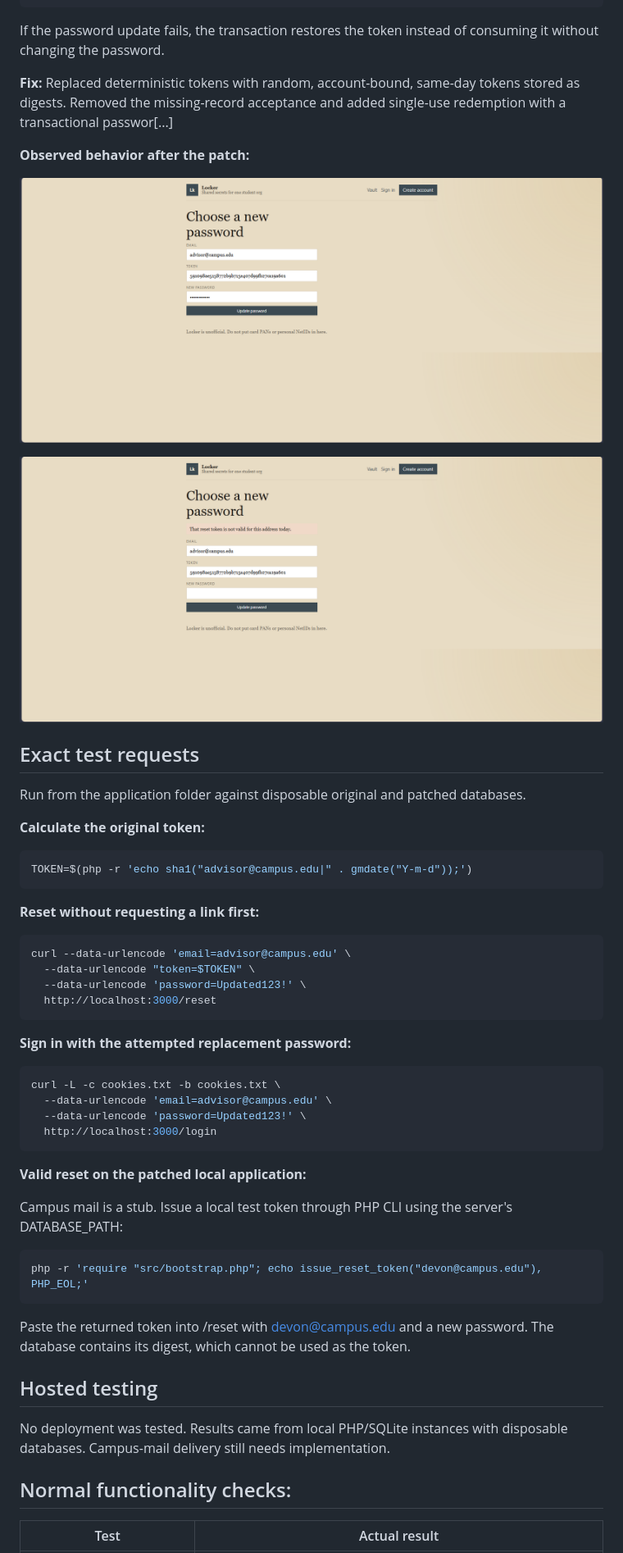
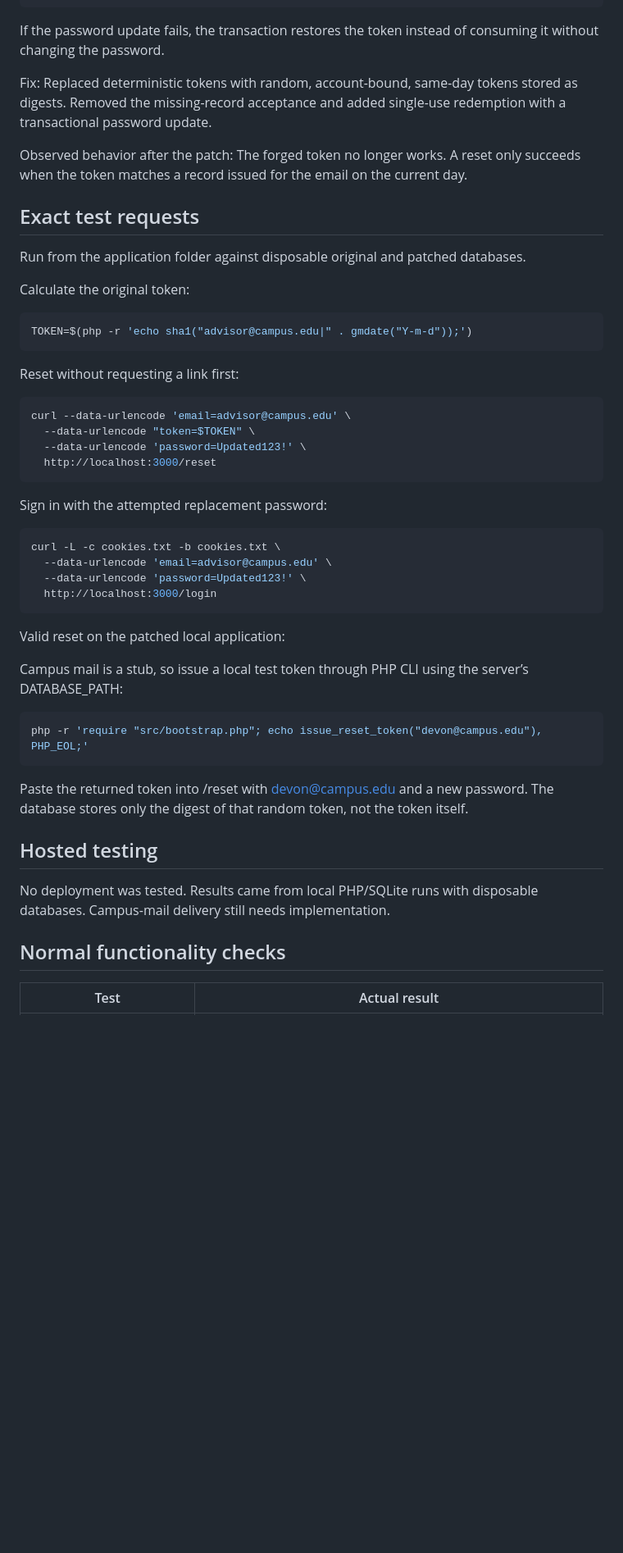
Before and after one commit to SirBLANKO/Locker_Patched, a Markdown page: writeup.md, the part around one of its changes. Shown at 82% size. Rendered like a GitHub page; blank space fills up the shorter version.

````diff
--- a/writeup.md
+++ b/writeup.md
@@ -123,25 +116,22 @@ The reset route in public/index.php also wraps token consumption and the passwor
 
 If the password update fails, the transaction restores the token instead of consuming it without changing the password.
 
-**Fix:** Replaced deterministic tokens with random, account-bound, same-day tokens stored as digests. Removed the missing-record acceptance and added single-use redemption with a transactional passwor[...]
+Fix: Replaced deterministic tokens with random, account-bound, same-day tokens stored as digests. Removed the missing-record acceptance and added single-use redemption with a transactional password update.
 
-**Observed behavior after the patch:**
-
-![After patch screenshot 1](https://github.com/SirBLANKO/Locker_Patched/blob/main/Screenshot%202026-10-11%20191441.png)
-
-![After patch screenshot 2](https://github.com/SirBLANKO/Locker_Patched/blob/main/Screenshot%202026-10-11%20193643.png)
+Observed behavior after the patch:
+The forged token no longer works. A reset only succeeds when the token matches a record issued for the email on the current day.
 
 ## Exact test requests
 
 Run from the application folder against disposable original and patched databases.
 
-**Calculate the original token:**
+Calculate the original token:
 
 ```bash
 TOKEN=$(php -r 'echo sha1("advisor@campus.edu|" . gmdate("Y-m-d"));')
 ```
 
-**Reset without requesting a link first:**
+Reset without requesting a link first:
 
 ```bash
 curl --data-urlencode 'email=advisor@campus.edu' \
@@ -150,7 +140,7 @@ curl --data-urlencode 'email=advisor@campus.edu' \
   http://localhost:3000/reset
 ```
 
-**Sign in with the attempted replacement password:**
+Sign in with the attempted replacement password:
 
 ```bash
 curl -L -c cookies.txt -b cookies.txt \
@@ -159,21 +149,21 @@ curl -L -c cookies.txt -b cookies.txt \
   http://localhost:3000/login
 ```
 
-**Valid reset on the patched local application:**
+Valid reset on the patched local application:
 
-Campus mail is a stub. Issue a local test token through PHP CLI using the server's DATABASE_PATH:
+Campus mail is a stub, so issue a local test token through PHP CLI using the server’s DATABASE_PATH:
 
 ```bash
 php -r 'require "src/bootstrap.php"; echo issue_reset_token("devon@campus.edu"), PHP_EOL;'
 ```
 
-Paste the returned token into /reset with devon@campus.edu and a new password. The database contains its digest, which cannot be used as the token.
+Paste the returned token into /reset with devon@campus.edu and a new password. The database stores only the digest of that random token, not the token itself.
 
 ## Hosted testing
 
-No deployment was tested. Results came from local PHP/SQLite instances with disposable databases. Campus-mail delivery still needs implementation.
+No deployment was tested. Results came from local PHP/SQLite runs with disposable databases. Campus-mail delivery still needs implementation.
 
-## Normal functionality checks:
+## Normal functionality checks
 
 | Test | Actual result |
 |---|---|
````
Also changed, not shown: other parts of writeup.md (+32 -41 lines).
